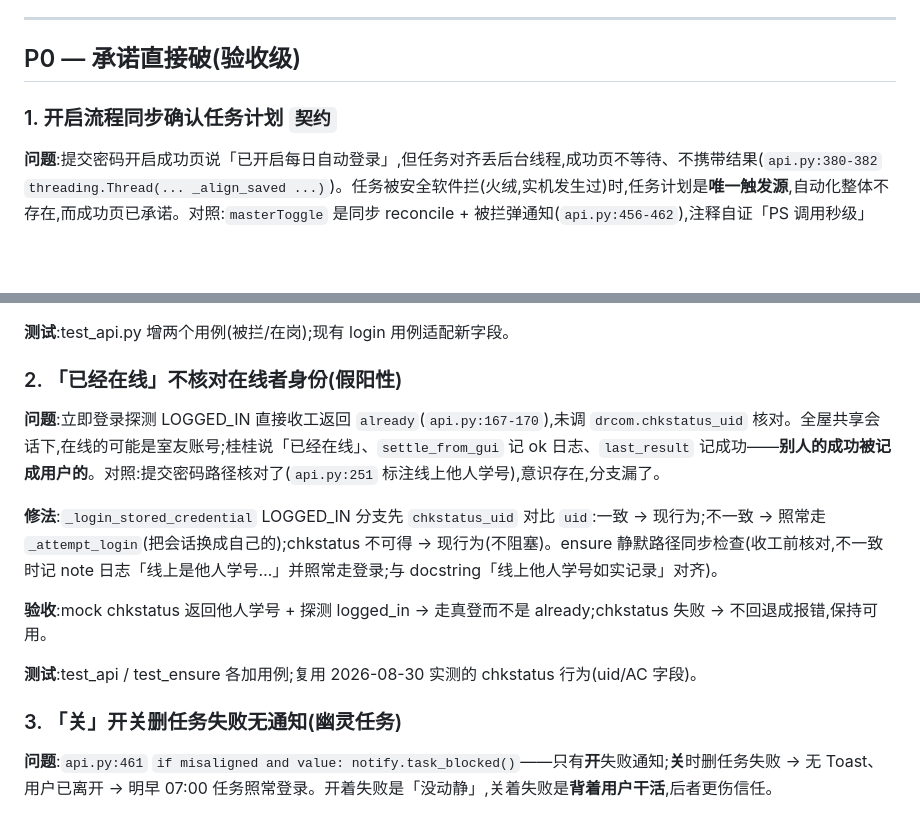
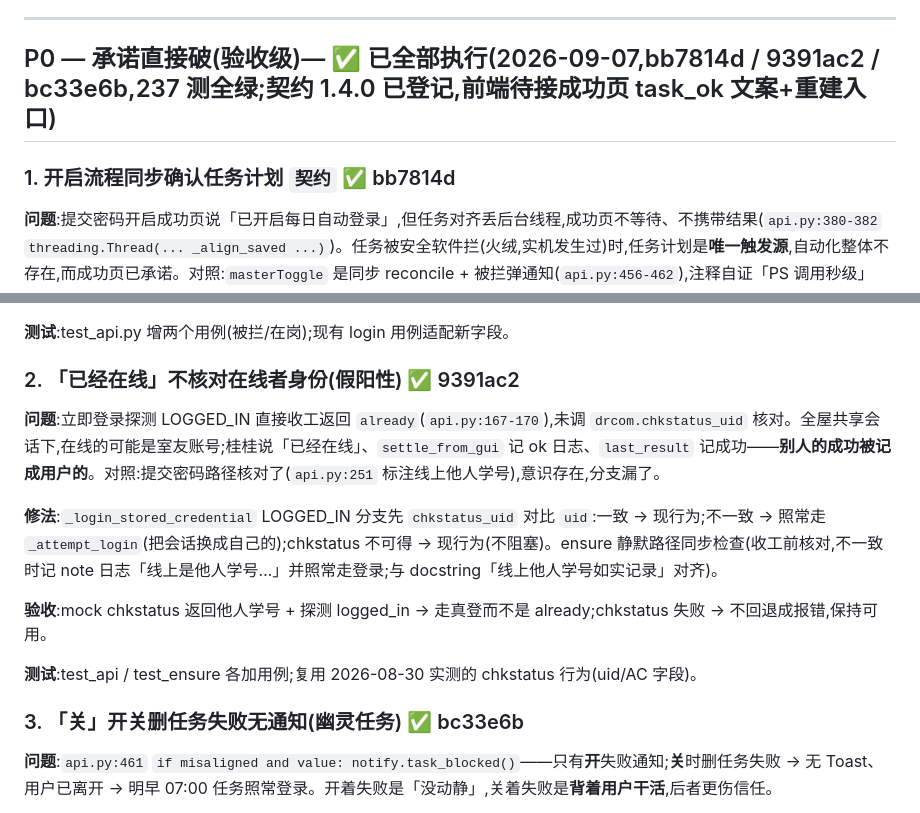
Before and after one commit to ornman/guigui, a Markdown page: docs/plans/qa-fix-plan-2026-09-07.md, 2 parts joined by grey strips. Rendered like a GitHub page; blank space fills up the shorter version.

Commit message:
docs(plans): P0 执行戳 — 三项完成(63cf7f2/52b4a95/7e604b0)+ 新发现两项记录

```diff
--- a/docs/plans/qa-fix-plan-2026-09-07.md
+++ b/docs/plans/qa-fix-plan-2026-09-07.md
@@ -14,9 +14,9 @@
 
 ---
 
-## P0 — 承诺直接破(验收级)
+## P0 — 承诺直接破(验收级)— ✅ 已全部执行(2026-09-07,bb7814d / 9391ac2 / bc33e6b,237 测全绿;契约 1.4.0 已登记,前端待接成功页 task_ok 文案+重建入口)
 
-### 1. 开启流程同步确认任务计划 `契约`
+### 1. 开启流程同步确认任务计划 `契约` ✅ bb7814d
 
 **问题**:提交密码开启成功页说「已开启每日自动登录」,但任务对齐丢后台线程,成功页不等待、不携带结果(`api.py:380-382` `threading.Thread(... _align_saved ...)`)。任务被安全软件拦(火绒,实机发生过)时,任务计划是**唯一触发源**,自动化整体不存在,而成功页已承诺。对照:`masterToggle` 是同步 reconcile + 被拦弹通知(`api.py:456-462`),注释自证「PS 调用秒级」——异步化没有必要。
 
@@ -26,7 +26,7 @@
 
 **测试**:test_api.py 增两个用例(被拦/在岗);现有 login 用例适配新字段。
 
-### 2. 「已经在线」不核对在线者身份(假阳性)
+### 2. 「已经在线」不核对在线者身份(假阳性) ✅ 9391ac2
 
 **问题**:立即登录探测 LOGGED_IN 直接收工返回 `already`(`api.py:167-170`),未调 `drcom.chkstatus_uid` 核对。全屋共享会话下,在线的可能是室友账号;桂桂说「已经在线」、`settle_from_gui` 记 ok 日志、`last_result` 记成功——**别人的成功被记成用户的**。对照:提交密码路径核对了(`api.py:251` 标注线上他人学号),意识存在,分支漏了。
 
@@ -36,7 +36,7 @@
 
 **测试**:test_api / test_ensure 各加用例;复用 2026-08-30 实测的 chkstatus 行为(uid/AC 字段)。
 
-### 3. 「关」开关删任务失败无通知(幽灵任务)
+### 3. 「关」开关删任务失败无通知(幽灵任务) ✅ bc33e6b
 
 **问题**:`api.py:461` `if misaligned and value: notify.task_blocked()`——只有**开**失败通知;**关**时删任务失败 → 无 Toast、用户已离开 → 明早 07:00 任务照常登录。开着失败是「没动静」,关着失败是**背着用户干活**,后者更伤信任。
 
```
